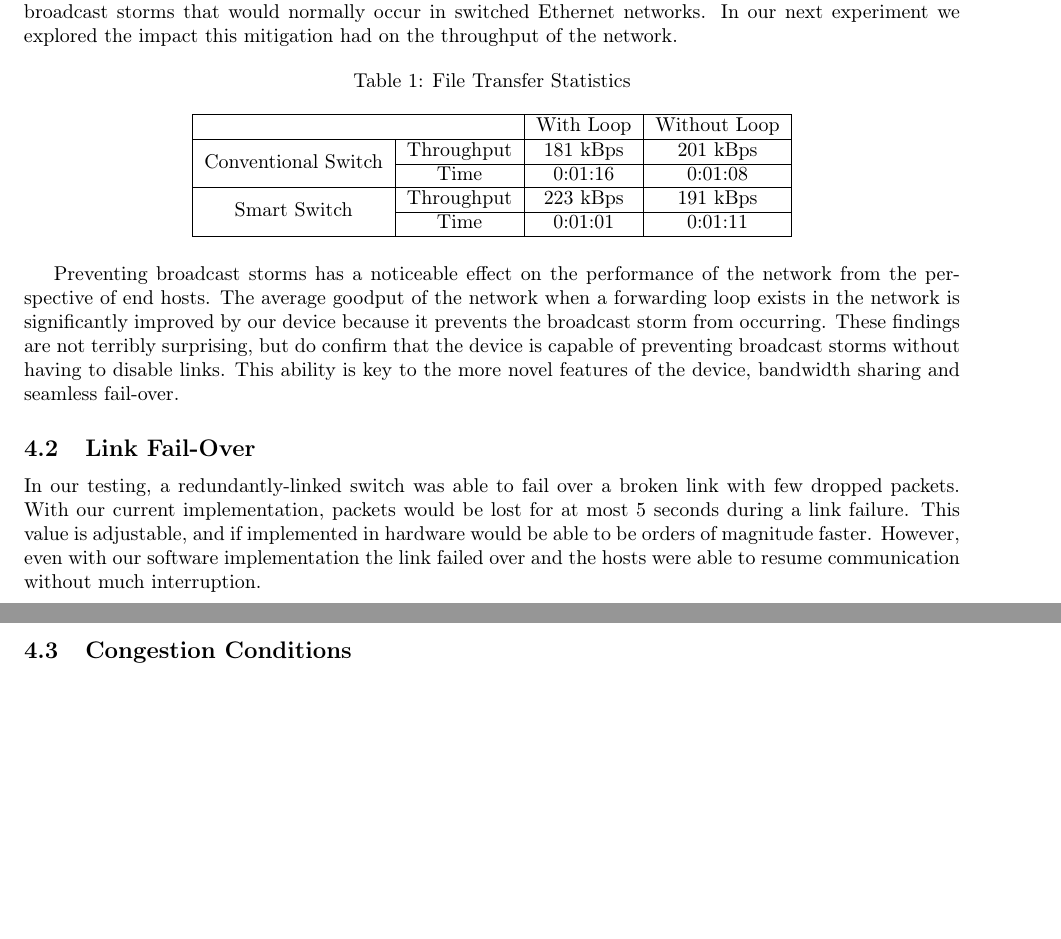
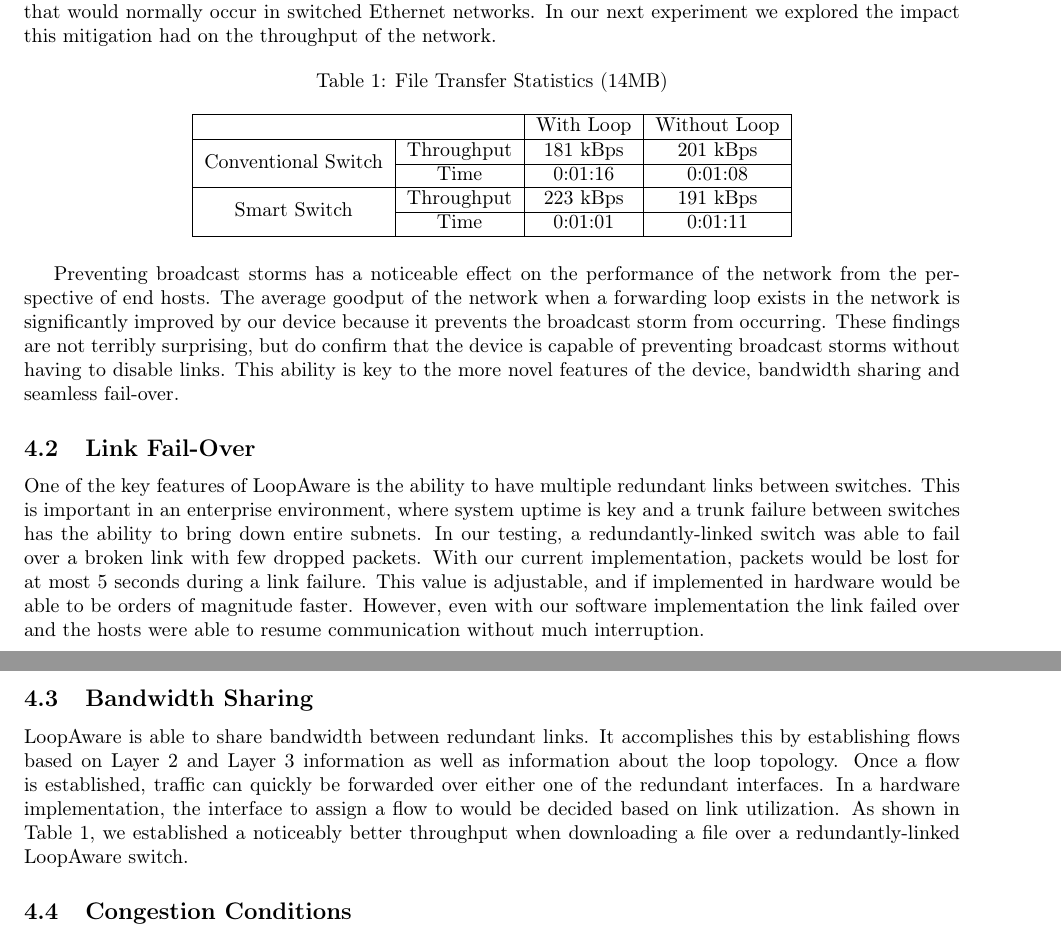
Before and after one commit to Oscillope/CS4516, a LaTeX paper (Paper/Paper.tex, which reads Results/Results.tex): two parts of pages 5 and 6 of 8, joined at a grey line, cut so that both start at the same text, the shorter picture padded with empty space. Compiled offline with pdfLaTeX.

Commit message:
Makes some changes to Results and added license information to killable_thread.

```diff
--- a/Results/Results.tex
+++ b/Results/Results.tex
@@ -48,13 +48,13 @@
 	If the network has a loop in it, the amount of broadcast traffic will not drop off significantly because the network will start a broadcast storm as a result of the forwarding loop.
 	This broadcast storm behavior is shown in Figure \ref{fig:stdbcast}.
 	Note that broadcast traffic stays at or near 100\% of total traffic (save a few bursts of legitimate unicast) for the entirety of the measured period.
-	As shown in Figure \ref{fig:smtbcast}, our device exhibits the same drop-off behavior even in a graph network because it filters broadcast packets out of forwarding loops, preventing a broadcast storm from occurring.
+	As shown in Figure \ref{fig:smtbcast}, our device exhibits the correct drop-off behavior even in a graph network because it filters broadcast packets out of forwarding loops, preventing a broadcast storm from occurring.
 	These results confirm our hypothesis that LoopAware is capable of detecting and preventing broadcast storms that would normally occur in switched Ethernet networks.
 	In our next experiment we explored the impact this mitigation had on the throughput of the network.
 
 	\begin{table}[ht]
 		\centering
-		\caption{File Transfer Statistics}
+		\caption{File Transfer Statistics (14MB)}
 		\label{tab:throughput}
 		\begin{tabular}{|c|c|c|c|}
 			\hline
@@ -75,10 +75,19 @@
 	This ability is key to the more novel features of the device, bandwidth sharing and seamless fail-over.
 
     \subsection{Link Fail-Over}
+	One of the key features of LoopAware is the ability to have multiple redundant links between switches.
+	This is important in an enterprise environment, where system uptime is key and a trunk failure between switches has the ability to bring down entire subnets.
 	In our testing, a redundantly-linked switch was able to fail over a broken link with few dropped packets.
 	With our current implementation, packets would be lost for at most 5 seconds during a link failure.
 	This value is adjustable, and if implemented in hardware would be able to be orders of magnitude faster.
 	However, even with our software implementation the link failed over and the hosts were able to resume communication without much interruption.
+
+    \subsection{Bandwidth Sharing}
+	LoopAware is able to share bandwidth between redundant links.
+	It accomplishes this by establishing flows based on Layer 2 and Layer 3 information as well as information about the loop topology.
+	Once a flow is established, traffic can quickly be forwarded over either one of the redundant interfaces.
+	In a hardware implementation, the interface to assign a flow to would be decided based on link utilization.
+	As shown in Table \ref{tab:throughput}, we established a noticeably better throughput when downloading a file over a redundantly-linked LoopAware switch.
 
     \subsection{Congestion Conditions}
 	Situations links in the network are at saturation show the most significant difference in performance between architectures.
```
Also changed, not shown: Results/Results.tex (2 more changed lines), 1 other file.
